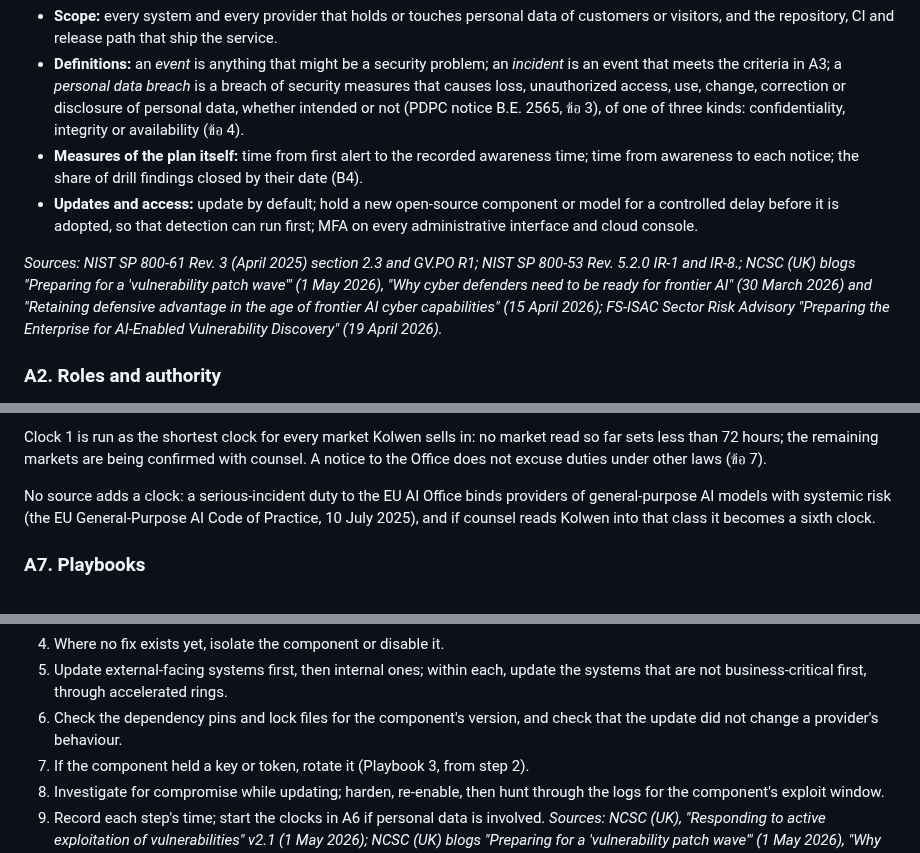
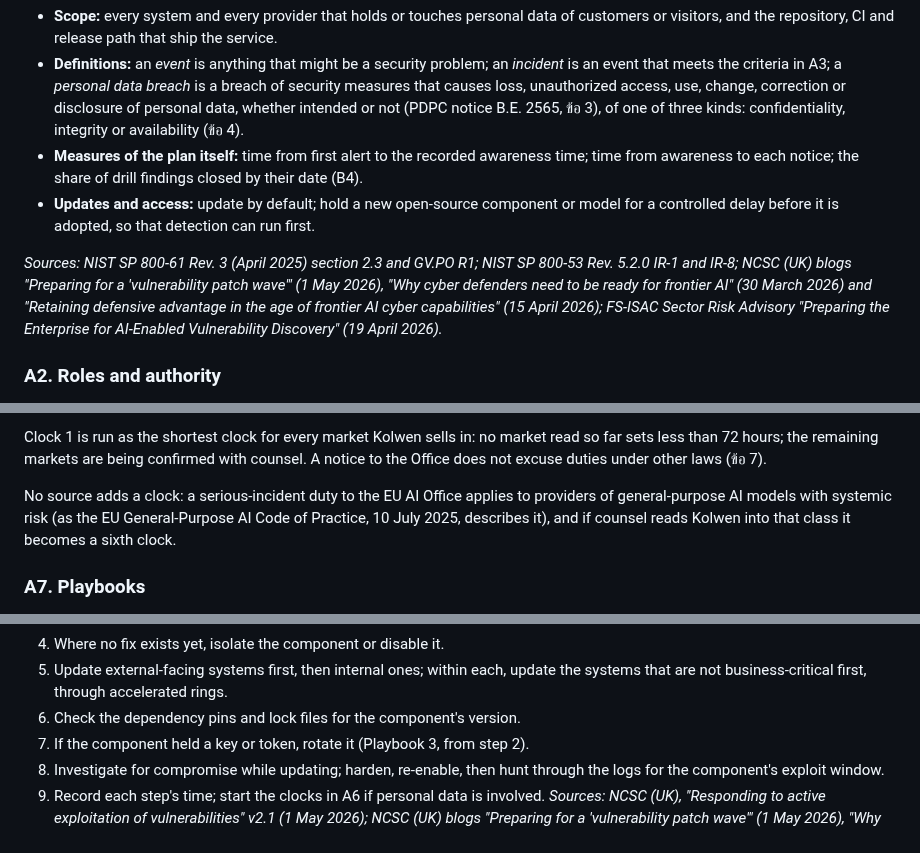
Before and after one commit to TheColliery/Kolwen, a Markdown page: governance/incident-response.md, 3 parts joined by grey strips. GitHub-like rendering.

Commit message:
docs: the AI-attack rows keep only what their final sources say
Co-Authored-By: Claude Haiku 5.5 <noreply@anthropic.com>

```diff
--- a/governance/incident-response.md
+++ b/governance/incident-response.md
@@ -33,9 +33,9 @@ Kolwen keeps a written way to find out that something has gone wrong with its sy
 - **Scope:** every system and every provider that holds or touches personal data of customers or visitors, and the repository, CI and release path that ship the service.
 - **Definitions:** an *event* is anything that might be a security problem; an *incident* is an event that meets the criteria in A3; a *personal data breach* is a breach of security measures that causes loss, unauthorized access, use, change, correction or disclosure of personal data, whether intended or not (PDPC notice B.E. 2565, ข้อ 3), of one of three kinds: confidentiality, integrity or availability (ข้อ 4).
 - **Measures of the plan itself:** time from first alert to the recorded awareness time; time from awareness to each notice; the share of drill findings closed by their date (B4).
-- **Updates and access:** update by default; hold a new open-source component or model for a controlled delay before it is adopted, so that detection can run first; MFA on every administrative interface and cloud console.
+- **Updates and access:** update by default; hold a new open-source component or model for a controlled delay before it is adopted, so that detection can run first.
 
-*Sources: NIST SP 800-61 Rev. 3 (April 2025) section 2.3 and GV.PO R1; NIST SP 800-53 Rev. 5.2.0 IR-1 and IR-8.; NCSC (UK) blogs "Preparing for a 'vulnerability patch wave'" (1 May 2026), "Why cyber defenders need to be ready for frontier AI" (30 March 2026) and "Retaining defensive advantage in the age of frontier AI cyber capabilities" (15 April 2026); FS-ISAC Sector Risk Advisory "Preparing the Enterprise for AI-Enabled Vulnerability Discovery" (19 April 2026).*
+*Sources: NIST SP 800-61 Rev. 3 (April 2025) section 2.3 and GV.PO R1; NIST SP 800-53 Rev. 5.2.0 IR-1 and IR-8; NCSC (UK) blogs "Preparing for a 'vulnerability patch wave'" (1 May 2026), "Why cyber defenders need to be ready for frontier AI" (30 March 2026) and "Retaining defensive advantage in the age of frontier AI cyber capabilities" (15 April 2026); FS-ISAC Sector Risk Advisory "Preparing the Enterprise for AI-Enabled Vulnerability Discovery" (19 April 2026).*
 
 ### A2. Roles and authority
 
@@ -107,7 +107,7 @@ The controller and processor roles named in this section and in the notice templ
 
 Clock 1 is run as the shortest clock for every market Kolwen sells in: no market read so far sets less than 72 hours; the remaining markets are being confirmed with counsel. A notice to the Office does not excuse duties under other laws (ข้อ 7).
 
-No source adds a clock: a serious-incident duty to the EU AI Office binds providers of general-purpose AI models with systemic risk (the EU General-Purpose AI Code of Practice, 10 July 2025), and if counsel reads Kolwen into that class it becomes a sixth clock.
+No source adds a clock: a serious-incident duty to the EU AI Office applies to providers of general-purpose AI models with systemic risk (as the EU General-Purpose AI Code of Practice, 10 July 2025, describes it), and if counsel reads Kolwen into that class it becomes a sixth clock.
 
 ### A7. Playbooks
 
@@ -159,7 +159,7 @@ Each is a numbered checklist; in the register entry each step carries who did it
 3. Read the advisory and any provider patch notice. Do not run published exploit code unless an expert has assessed that it contains no backdoor or other malicious behaviour.
 4. Where no fix exists yet, isolate the component or disable it.
 5. Update external-facing systems first, then internal ones; within each, update the systems that are not business-critical first, through accelerated rings.
-6. Check the dependency pins and lock files for the component's version, and check that the update did not change a provider's behaviour.
+6. Check the dependency pins and lock files for the component's version.
 7. If the component held a key or token, rotate it (Playbook 3, from step 2).
 8. Investigate for compromise while updating; harden, re-enable, then hunt through the logs for the component's exploit window.
 9. Record each step's time; start the clocks in A6 if personal data is involved.
```
Also changed, not shown: other parts of governance/incident-response.md (+1 -1 lines).
